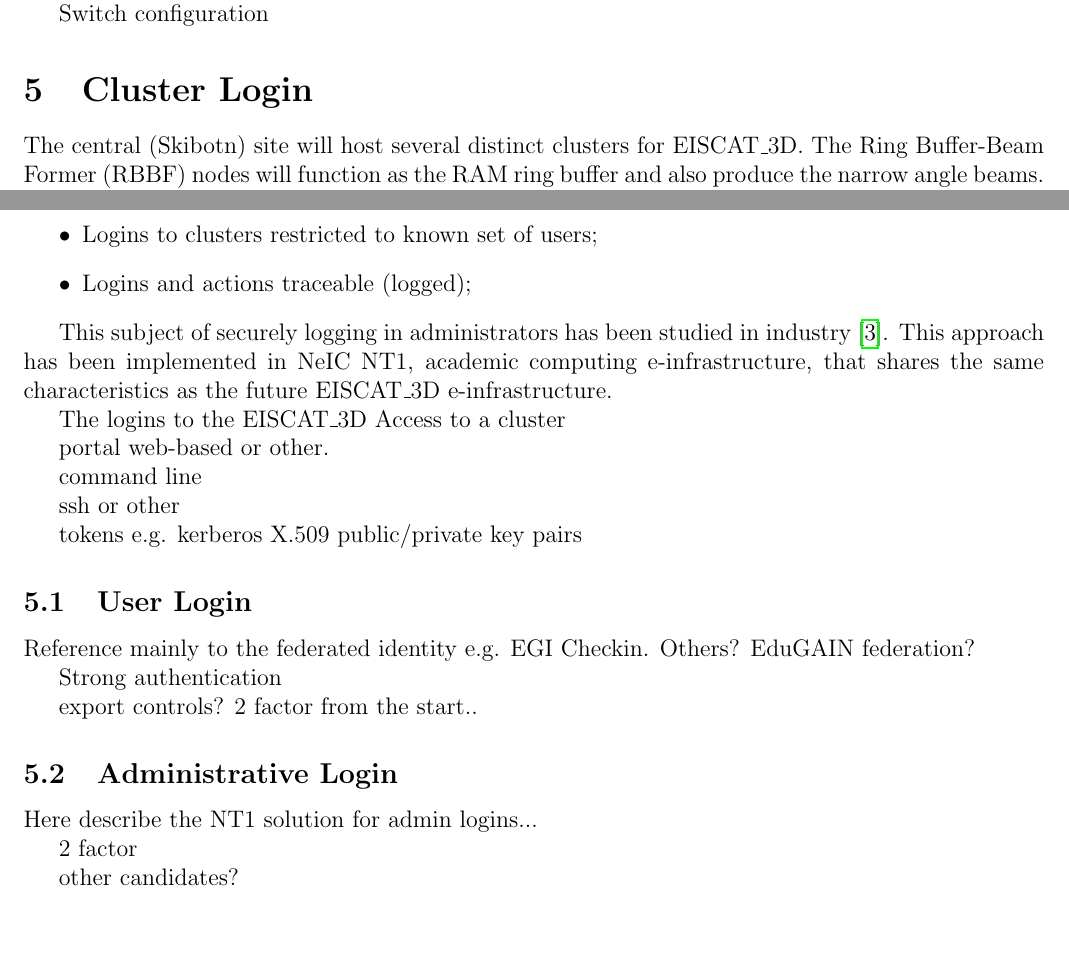
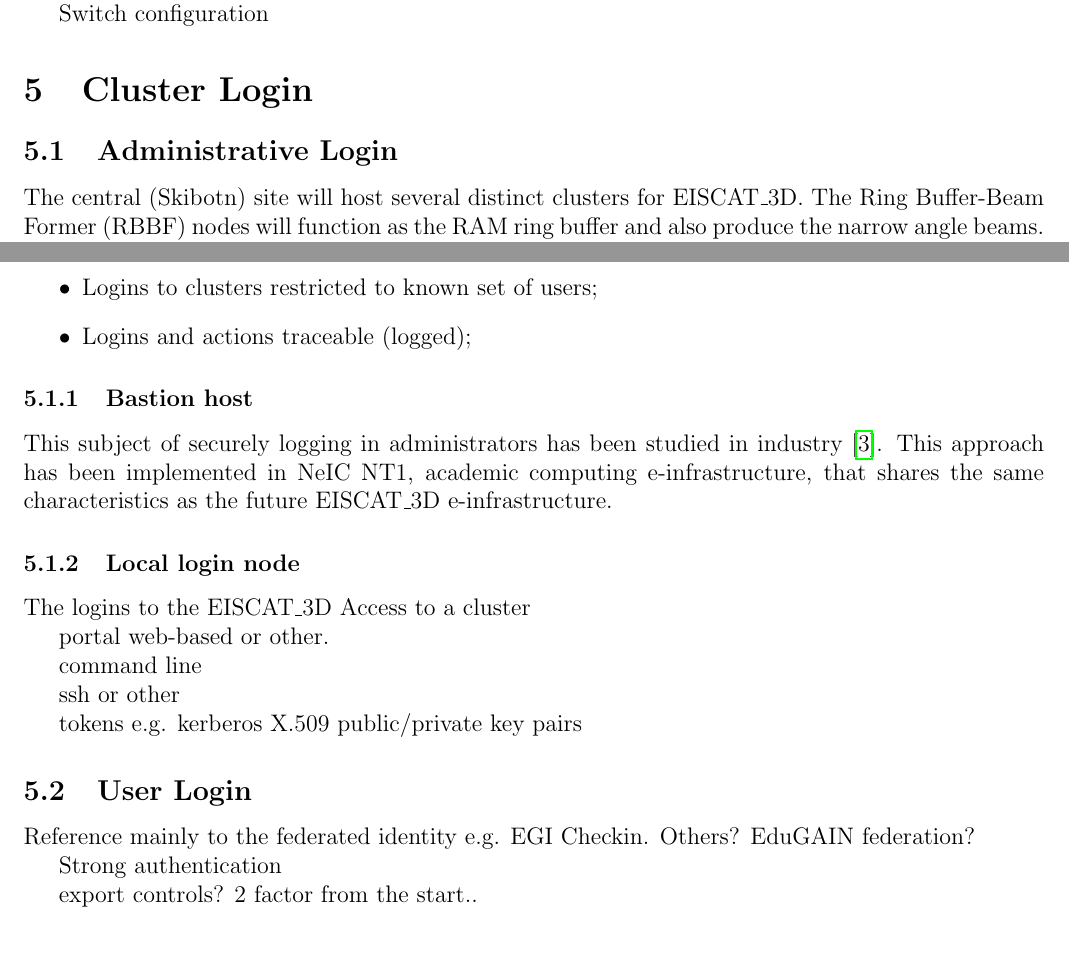
Before and after one commit to giovannibianco/E3DDS-Deliverable-3, a LaTeX document (main.tex): two parts of pages 4 and 5 of 6, joined at a grey line, cut so that both start at the same text, the shorter picture padded with empty space. Compiled offline with pdfLaTeX.

Commit message:
Updates from Overleaf

```diff
--- a/main.tex
+++ b/main.tex
@@ -165,6 +165,13 @@ Switch configuration
 \section{Cluster Login}
 \label{sec:cluster}
 
+\subsection{Administrative Login}
+\label{sec:admin}
+
+% Here describe the NT1 solution for admin logins...
+% 2 factor
+% other candidates?
+
 The central (Skibotn) site will host several distinct clusters for \ED.
 The Ring Buffer-Beam Former (RBBF) nodes will function as the RAM ring buffer and also produce the narrow angle beams.
 These nodes will also write the narrow angle beams into file format to be forwarded to the prompt computing for further processing into data products.
@@ -189,8 +196,14 @@ Some basic requirements for administrative logins can be given:
 \item Logins and actions traceable (logged);
 \eitm
 
+\subsubsection{Bastion host}
+
 This subject of securely logging in administrators has been studied in industry~\cite{fb-ssh}.
 This approach has been implemented in \nnt, academic computing \einfra, that shares the same characteristics as the future \ED \einfra.
+
+
+\subsubsection{Local login node}
+
 
 
 The logins to the \ED
@@ -215,13 +228,6 @@ Strong authentication
 export controls? 2 factor from the start..
 
 
-\subsection{Administrative Login}
-
-Here describe the NT1 solution for admin logins...
-
-2 factor
-
-other candidates?
 
 % end of the text of the document...
 
```
Also changed, not shown: main.bib (+1 -1 lines).
